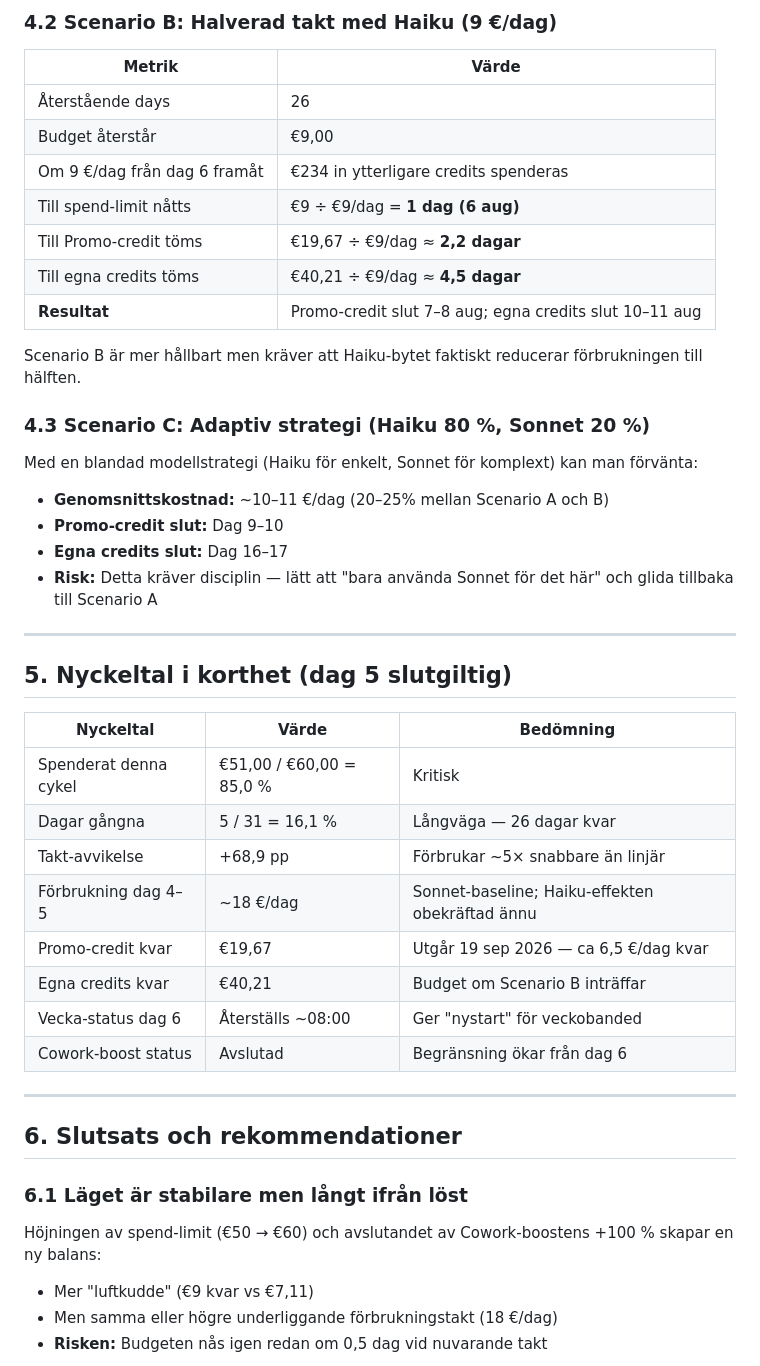
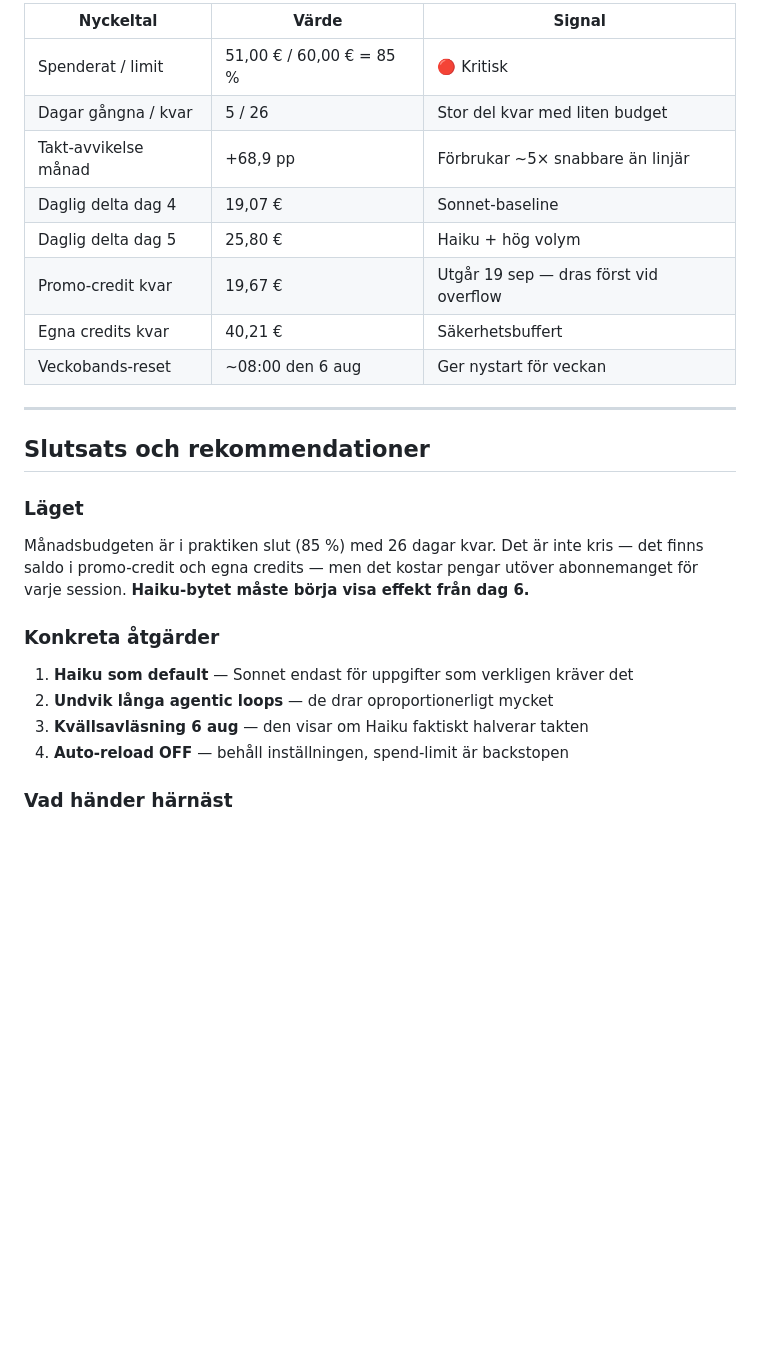
Before and after one commit to kentlundgren/Ovrigt, a Markdown page: Claude_kostnad/Analyser/analys_2026-08-05_kl24.md, the part around one of its changes. Rendered like a GitHub page; blank space fills up the shorter version.

```diff
--- a/Claude_kostnad/Analyser/analys_2026-08-05_kl24.md
+++ b/Claude_kostnad/Analyser/analys_2026-08-05_kl24.md
@@ -101,48 +110,28 @@ Med veckogränsen redan på 100 % för "All models" blir denna förändring en *
-### 4.2 Scenario B: Halv­erad takt med Haiku (9 €/dag)
-
-| Metrik | Värde |
-|---|---|
-| Återstående days | 26 |
-| Budget återstår | €9,00 |
-| Om 9 €/dag från dag 6 framåt | €234 in ytterligare credits spenderas |
-| Till spend-limit nåtts | €9 ÷ €9/dag = **1 dag (6 aug)** |
-| Till Promo-credit töms | €19,67 ÷ €9/dag ≈ **2,2 dagar** |
-| Till egna credits töms | €40,21 ÷ €9/dag ≈ **4,5 dagar** |
-| **Resultat** | Promo-credit slut 7–8 aug; egna credits slut 10–11 aug |
-
-Scenario B är mer hållbart men kräver att Haiku-bytet faktiskt reducerar förbrukningen till hälften.
-
-### 4.3 Scenario C: Adaptiv strategi (Haiku 80 %, Sonnet 20 %)
-
-Med en blandad modellstrategi (Haiku för enkelt, Sonnet för komplext) kan man förvänta:
-- **Genomsnitts­kostnad:** ~10–11 €/dag (20–25% mellan Scenario A och B)
-- **Promo-credit slut:** Dag 9–10
-- **Egna credits slut:** Dag 16–17
-- **Risk:** Detta kräver disciplin — lätt att "bara använda Sonnet för det här" och glida tillbaka till Scenario A
+| Nyckeltal | Värde | Signal |
+|---|---|---|
+| Spenderat / limit | 51,00 € / 60,00 € = 85 % | 🔴 Kritisk |
+| Dagar gångna / kvar | 5 / 26 | Stor del kvar med liten budget |
+| Takt-avvikelse månad | +68,9 pp | Förbrukar ~5× snabbare än linjär |
+| Daglig delta dag 4 | 19,07 € | Sonnet-baseline |
+| Daglig delta dag 5 | 25,80 € | Haiku + hög volym |
+| Promo-credit kvar | 19,67 € | Utgår 19 sep — dras först vid overflow |
+| Egna credits kvar | 40,21 € | Säkerhetsbuffert |
+| Veckobands-reset | ~08:00 den 6 aug | Ger nystart för veckan |
 
 ---
 
-## 5. Nyckeltal i korthet (dag 5 slutgiltig)
+## Slutsats och rekommendationer
 
-| Nyckeltal | Värde | Bedömning |
-|---|---|---|
-| Spenderat denna cykel | €51,00 / €60,00 = 85,0 % | Kritisk |
-| Dagar gångna | 5 / 31 = 16,1 % | Långväga — 26 dagar kvar |
-| Takt-avvikelse | +68,9 pp | Förbrukar ~5× snabbare än linjär |
-| Förbrukning dag 4–5 | ~18 €/dag | Sonnet-baseline; Haiku-effekten obekräftad ännu |
-| Promo-credit kvar | €19,67 | Utgår 19 sep 2026 — ca 6,5 €/dag kvar |
-| Egna credits kvar | €40,21 | Budget om Scenario B inträffar |
-| Vecka-status dag 6 | Återställs ~08:00 | Ger "nystart" för veckobanded |
-| Cowork-boost status | Avslutad | Begränsning ökar från dag 6 |
+### Läget
 
----
+Månadsbudgeten är i praktiken slut (85 %) med 26 dagar kvar. Det är inte kris — det finns saldo i promo-credit och egna credits — men det kostar pengar utöver abonnemanget för varje session. **Haiku-bytet måste börja visa effekt från dag 6.**
 
-## 6. Slutsats och rekommendationer
+### Konkreta åtgärder
 
-### 6.1 Läget är stabilare men långt ifrån löst
+1. **Haiku som default** — Sonnet endast för uppgifter som verkligen kräver det
+2. **Undvik långa agentic loops** — de drar oproportionerligt mycket
+3. **Kvällsavläsning 6 aug** — den visar om Haiku faktiskt halverar takten
+4. **Auto-reload OFF** — behåll inställningen, spend-limit är backstopen
 
-Höjningen av spend-limit (€50 → €60) och avslutandet av Cowork-boostens +100 % skapar en ny balans:
-- Mer "luftkudde" (€9 kvar vs €7,11)
-- Men samma eller högre underliggande förbrukningstakt (18 €/dag)
-- **Risken:** Budgeten nås igen redan om 0,5 dag vid nuvarande takt
+### Vad händer härnäst
 
```
Also changed, not shown: other parts of Claude_kostnad/Analyser/analys_2026-08-05_kl24.md (+72 -88 lines).
